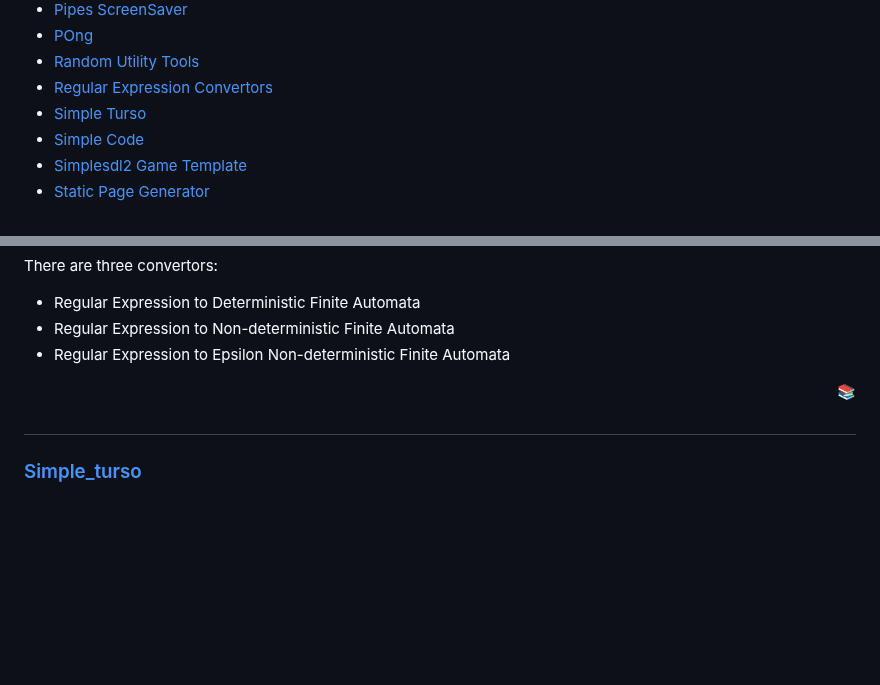
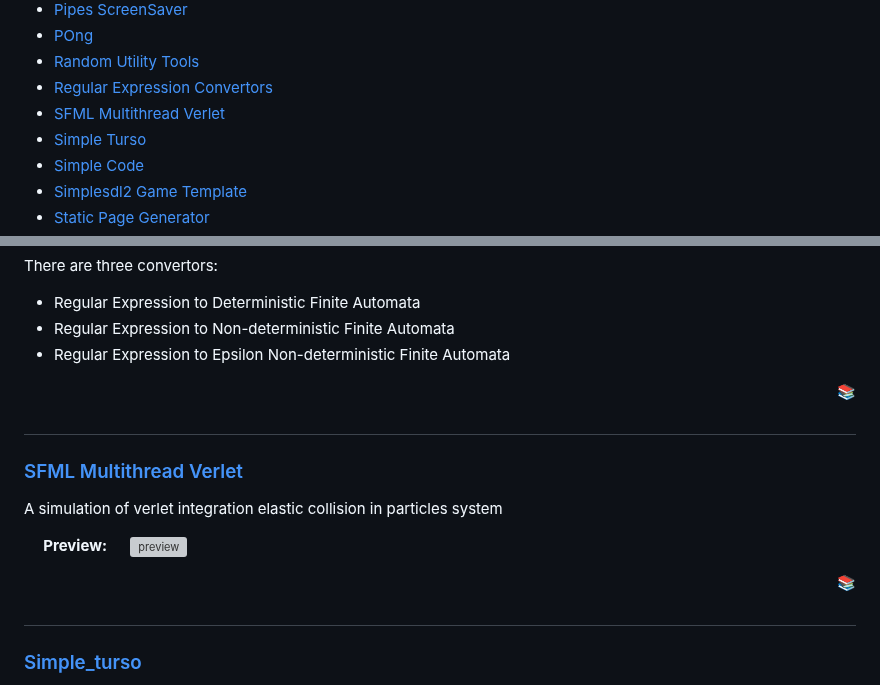
Before and after one commit to ibra-kdbra/Cpp_Projects, a Markdown page: README.md, 2 parts joined by grey strips. Drawn GitHub-style; folded sections open; blank space fills up the shorter version; grey boxes are pictures that could not be loaded.

Commit message:
added SFML Multithread Verlet section

```diff
--- a/README.md
+++ b/README.md
@@ -64,6 +64,7 @@
   - [POng](#pong)
   - [Random Utility Tools](#random_utility_tools)
   - [Regular Expression Convertors](#regular_expression_convertors)
+  - [SFML Multithread Verlet](#sfml-multithread-verlet)
   - [Simple Turso](#simple_turso)
   - [Simple Code](#simple-code)
   - [Simplesdl2 Game Template](#simplesdl2_game_template)
@@ -454,6 +455,19 @@ There are three convertors:
 
 #
 
+### [SFML Multithread Verlet](./SFML_Multithread_verlet/)
+
+A simulation of verlet integration elastic collision in particles system
+
+&emsp; **Preview:**
+&emsp; ![preview](./SFML_Multithread_verlet/images/image.png)
+
+<div align="right">
+<a href="#projects-titles"> 📚 </a>
+</div>
+
+#
+
 ### [Simple_turso](./simple_turso)
 
 Experimental 3D / game engine technology partially based on the Urho3D codebase.
```
